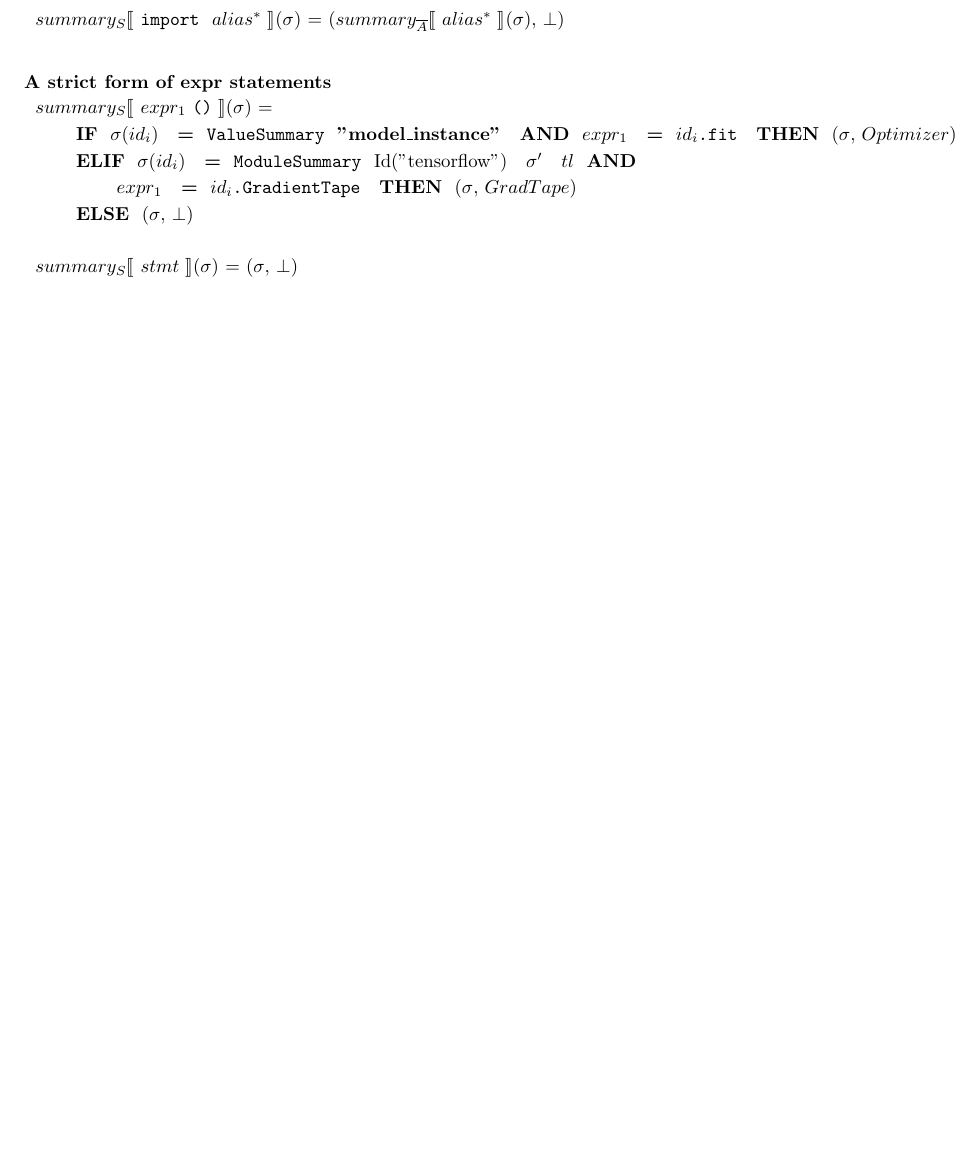
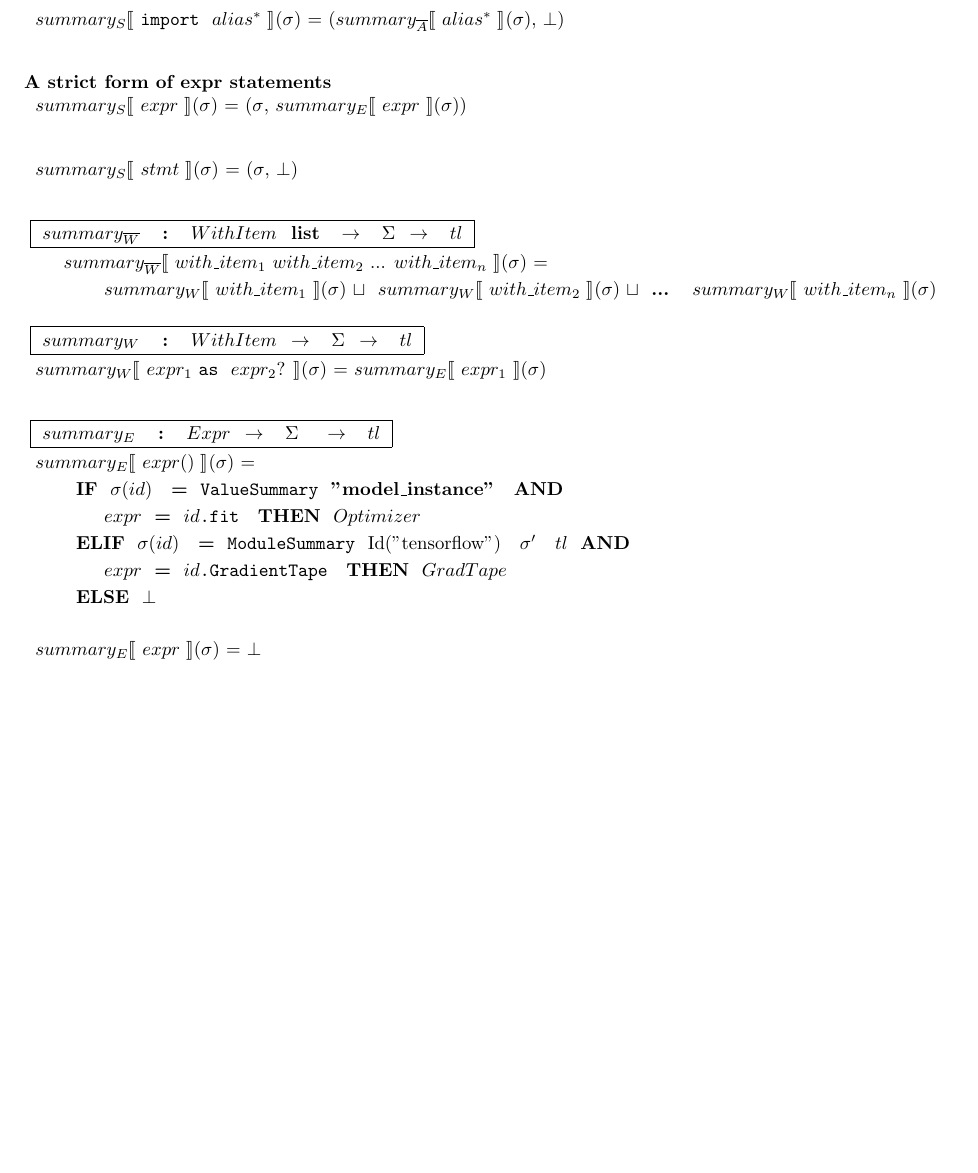
Before and after one commit to kaist-plrg/python-analyzer, a LaTeX document (trans/trans.tex, which reads trans/training_loop.tex): part of page 15 of 15, cut so that both start at the same text, the shorter picture padded with empty space. Compiled offline with pdfLaTeX.

Commit message:
WIP: Add WithItem rule

```diff
--- a/trans/training_loop.tex
+++ b/trans/training_loop.tex
@@ -195,19 +195,45 @@
 % ExprStmt
 \noindent
 \begin{tabular}{l}
-  \ssstmt{\nexprsubs{1} \sparen{}}{\smodenv} = \\
-  \inden ~ \ktif ~ \smodenv(\nidsubs{i}) ~ \kteq ~ \kvaluesummary ~ {\bf "model\_instance"} ~ \ktand ~ \nexprsubs{1} ~ \kteq ~ {\tt \nidsubs{i}.fit} ~ \ktthen ~ (\smodenv, \noptimizer) \\
-  \inden ~ \ktelif ~ \smodenv(\nidsubs{i}) ~ \kteq ~ \kmodulesummary ~ Id("tensorflow") ~ \smodenv$'$ ~ \ntl ~ \ktand \\
-  \inden ~ \inden ~ \nexprsubs{1} ~ \kteq ~ {\tt \nidsubs{i}.GradientTape} ~ \ktthen ~ (\smodenv, \ngradtape) \\
-  \inden ~ \ktelse ~ (\smodenv, \nbot)
+  \ssstmt{\nexpr}{\smodenv} = (\smodenv, \ssexpr{\nexpr}{\smodenv})
 \end{tabular}\\\vpar
 
+% Stmt
 \noindent
 \begin{tabular}{l}
   \ssstmt{\nstmt}{\smodenv} = (\smodenv, \nbot)
 \end{tabular}\\\vpar
 
+\noindent
+\typdesc{\fsumswithitem & : & \dwithitem ~ list ~ $\rightarrow$ ~ \dmodenv ~ $\rightarrow$ ~ \dtl}
+% Withitem list
+\begin{tabular}{l}
+  \ssswithitem{\nwithitemsubs{1} \nwithitemsubs{2} ... \nwithitemsubs{n}}{\smodenv} = \\
+  \inden ~ \sswithitem{\nwithitemsubs{1}}{\smodenv} \ojoin ~ \sswithitem{\nwithitemsubs{2}}{\smodenv} \ojoin ~ {\bf ...} ~ \sswithitem{\nwithitemsubs{n}}{\smodenv}
+\end{tabular}\\\vpar
 
+\noindent
+\typdesc{\fsumwithitem & : & \dwithitem ~ $\rightarrow$ ~ \dmodenv ~ $\rightarrow$ ~ \dtl}
+% WithItem
+\noindent
+\begin{tabular}{l}
+  \sswithitem{\nexprsubs{1} \kas ~ \op{\nexprsubs{2}}}{\smodenv} = \ssexpr{\nexprsubs{1}}{\smodenv}
+\end{tabular}\\\vpar
+
+\noindent
+\typdesc{\fsumexpr & : & \dexpr ~ $\rightarrow$ ~ \dmodenv ~ ~ $\rightarrow$ ~ \ntl}
 % Expr
-% \noindent
-% \typdesc{\fsumexpr & : & \dexpr ~ $\rightarrow$ ~ \dmodenv ~ ~ $\rightarrow$ ~ \ntl}
+\noindent
+\begin{tabular}{l}
+  \ssexpr{\nexpr()}{\smodenv} = \\
+  \inden ~ \ktif ~ \smodenv(\nid) ~ \kteq ~ \kvaluesummary ~ {\bf "model\_instance"} ~ \ktand \\
+  \inden\inden ~ \nexpr ~ \kteq ~ {\tt \nid.fit} ~ \ktthen ~ \noptimizer \\
+  \inden ~ \ktelif ~ \smodenv(\nid) ~ \kteq ~ \kmodulesummary ~ Id("tensorflow") ~ \smodenv$'$ ~ \ntl ~ \ktand \\
+  \inden\inden ~ \nexpr ~ \kteq ~ {\tt \nid.GradientTape} ~ \ktthen ~ \ngradtape \\
+  \inden ~ \ktelse ~ \nbot
+\end{tabular}\\\vpar
+
+\noindent
+\begin{tabular}{l}
+  \ssexpr{\nexpr}{\smodenv} = \nbot
+\end{tabular}\\\vpar
```
